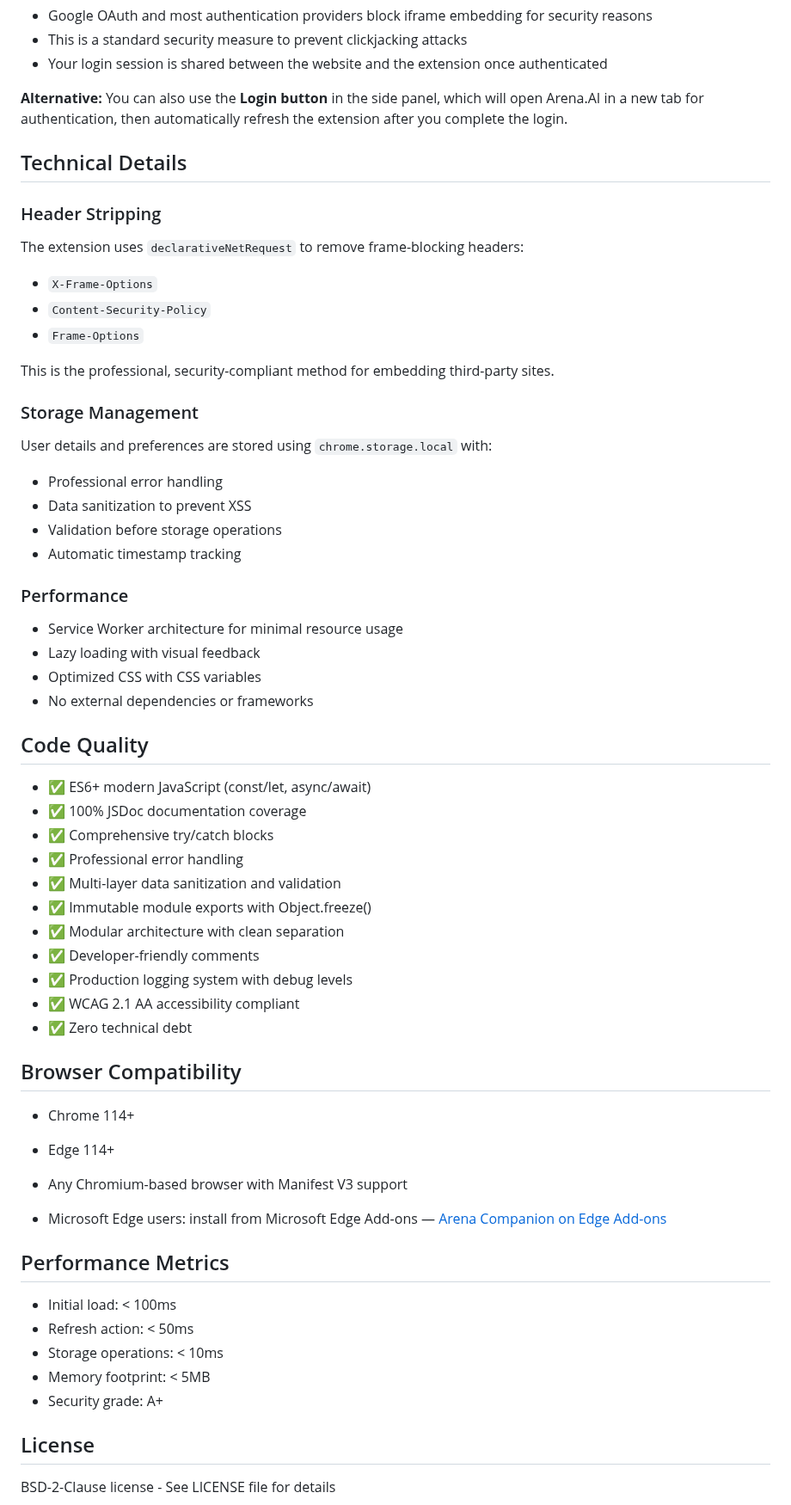
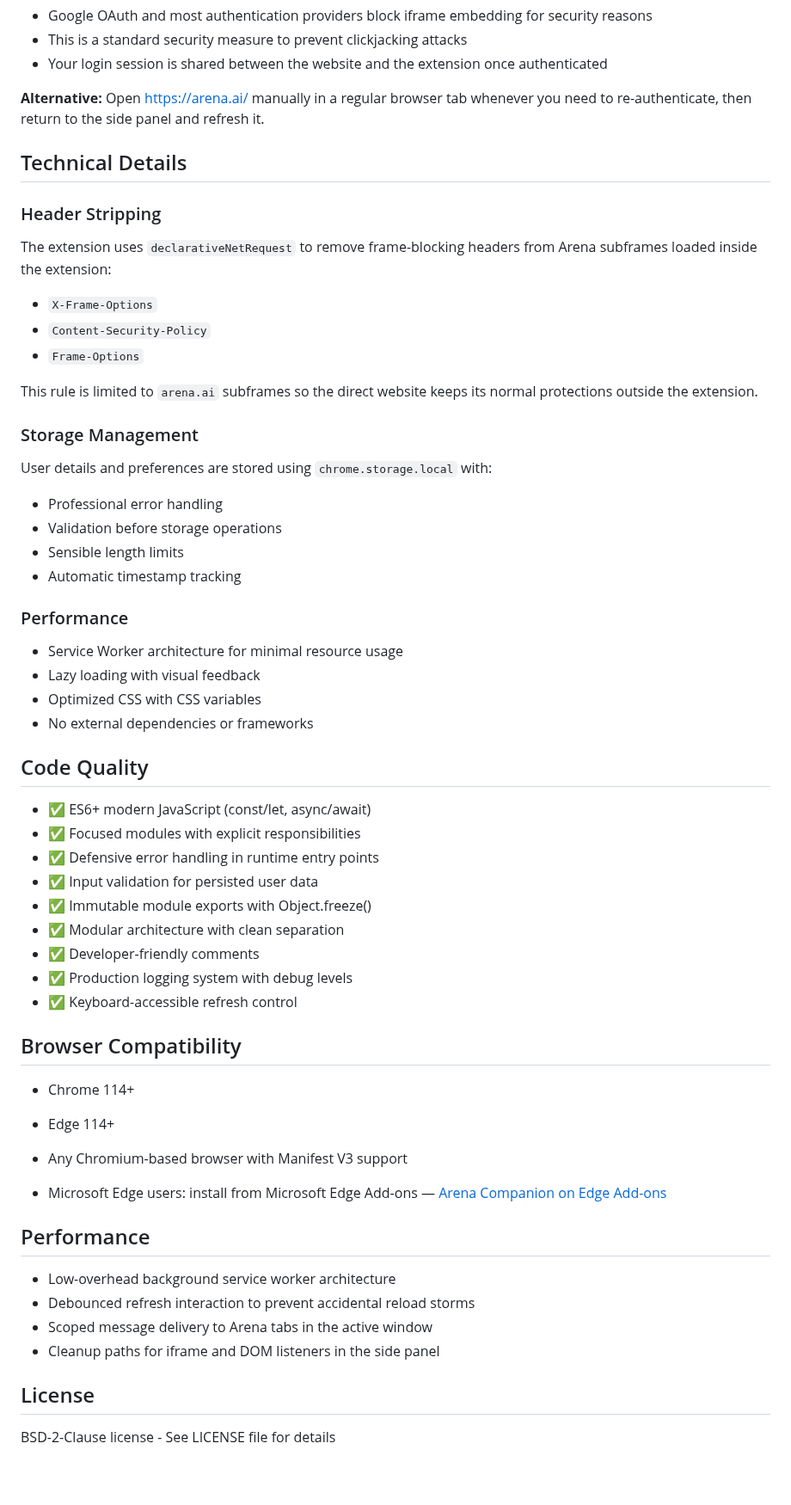
Before and after one commit to Mohammad-Faiz-Cloud-Engineer/Arena-Companion, a Markdown page: README.md, the part around one of its changes. Shown at 86% size. Drawn GitHub-style; blank space fills up the shorter version.

```diff
--- a/README.md
+++ b/README.md
@@ -91,25 +94,25 @@ A production-grade Chrome Extension for seamless [Arena.AI](https://arena.ai/) i
 - This is a standard security measure to prevent clickjacking attacks
 - Your login session is shared between the website and the extension once authenticated
 
-**Alternative:** You can also use the **Login button** in the side panel, which will open Arena.AI in a new tab for authentication, then automatically refresh the extension after you complete the login.
+**Alternative:** Open [https://arena.ai/](https://arena.ai/) manually in a regular browser tab whenever you need to re-authenticate, then return to the side panel and refresh it.
 
 ## Technical Details
 
 ### Header Stripping
 
-The extension uses `declarativeNetRequest` to remove frame-blocking headers:
+The extension uses `declarativeNetRequest` to remove frame-blocking headers from Arena subframes loaded inside the extension:
 - `X-Frame-Options`
 - `Content-Security-Policy`
 - `Frame-Options`
 
-This is the professional, security-compliant method for embedding third-party sites.
+This rule is limited to `arena.ai` subframes so the direct website keeps its normal protections outside the extension.
 
 ### Storage Management
 
 User details and preferences are stored using `chrome.storage.local` with:
 - Professional error handling
-- Data sanitization to prevent XSS
 - Validation before storage operations
+- Sensible length limits
 - Automatic timestamp tracking
 
 ### Performance
@@ -122,16 +125,14 @@ User details and preferences are stored using `chrome.storage.local` with:
 ## Code Quality
 
 - ✅ ES6+ modern JavaScript (const/let, async/await)
-- ✅ 100% JSDoc documentation coverage
-- ✅ Comprehensive try/catch blocks
-- ✅ Professional error handling
-- ✅ Multi-layer data sanitization and validation
+- ✅ Focused modules with explicit responsibilities
+- ✅ Defensive error handling in runtime entry points
+- ✅ Input validation for persisted user data
 - ✅ Immutable module exports with Object.freeze()
 - ✅ Modular architecture with clean separation
 - ✅ Developer-friendly comments
 - ✅ Production logging system with debug levels
-- ✅ WCAG 2.1 AA accessibility compliant
-- ✅ Zero technical debt
+- ✅ Keyboard-accessible refresh control
 
 ## Browser Compatibility
 
@@ -141,13 +142,12 @@ User details and preferences are stored using `chrome.storage.local` with:
 
 - Microsoft Edge users: install from Microsoft Edge Add-ons — [Arena Companion on Edge Add-ons](https://microsoftedge.microsoft.com/addons/detail/arena-companion/hfpllffcikhjbhfmiiaacenmegimognh)
 
-## Performance Metrics
+## Performance
 
-- Initial load: < 100ms
-- Refresh action: < 50ms
-- Storage operations: < 10ms
-- Memory footprint: < 5MB
-- Security grade: A+
+- Low-overhead background service worker architecture
+- Debounced refresh interaction to prevent accidental reload storms
+- Scoped message delivery to Arena tabs in the active window
+- Cleanup paths for iframe and DOM listeners in the side panel
 
 ## License
 
```
Also changed, not shown: other parts of README.md (+12 -9 lines).
